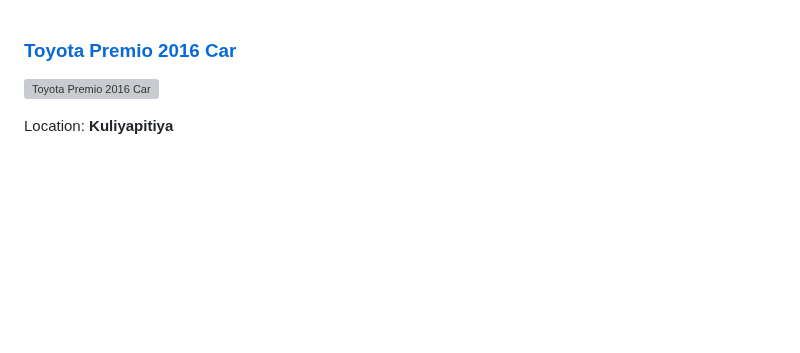
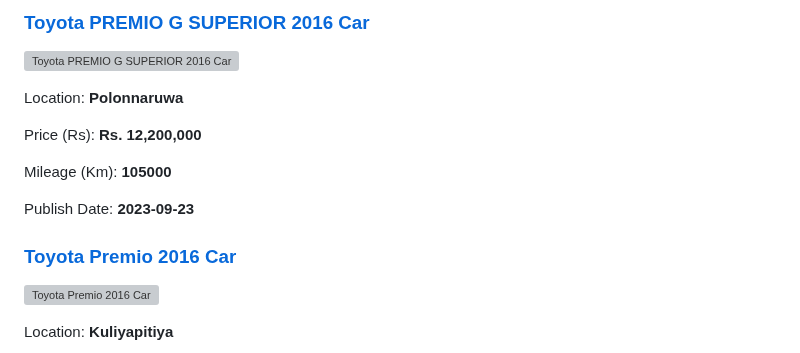
Before and after one commit to dilansalinda/AutomobileSeeker, a Markdown page: data.md, the part around the change. GitHub-like rendering; blank space fills up the shorter version; grey boxes are pictures that could not be loaded.

```diff
--- a/data.md
+++ b/data.md
@@ -1,3 +1,18 @@
+
+<!-- c1b4967e1b7448cff8be81b6f23a5139 -->
+
+### [Toyota PREMIO G SUPERIOR 2016 Car](https://riyasewana.com/buy/toyota-premio-g-sale-polonnaruwa-6969411)
+
+![Toyota PREMIO G SUPERIOR 2016 Car](https://riyasewana.com/thumb/thumbtoyota-toyota-premio-238331791.jpg)
+
+Location: **Polonnaruwa**
+
+Price (Rs): **Rs. 12,200,000**
+
+Mileage (Km): **105000**
+
+Publish Date: **2023-09-23**
+
 
 <!-- ef30b8d5d316595792db58190a421049 -->
 
```
